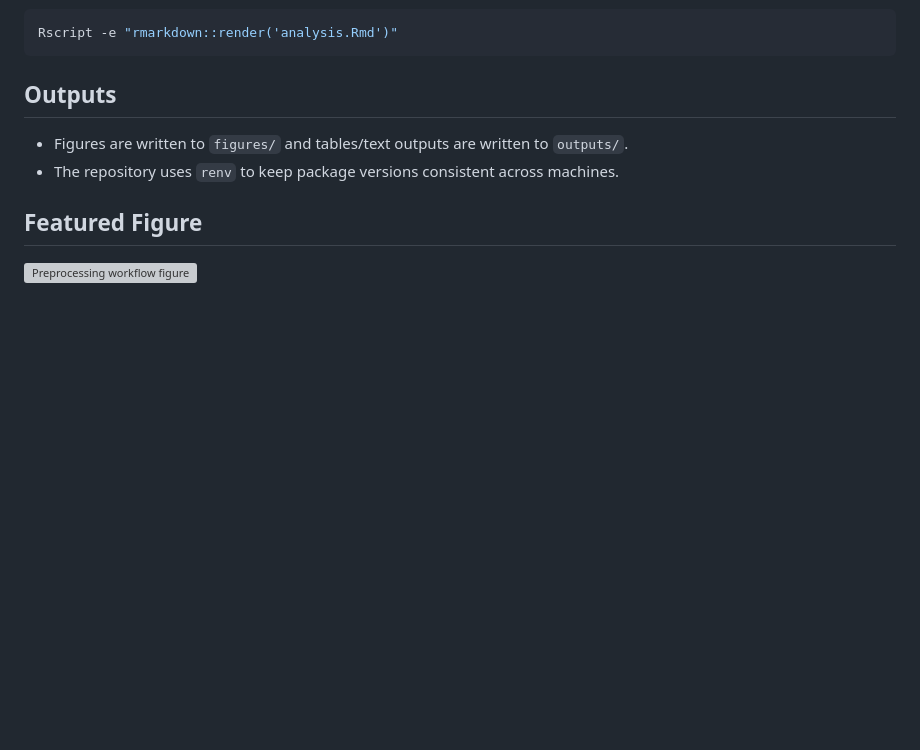
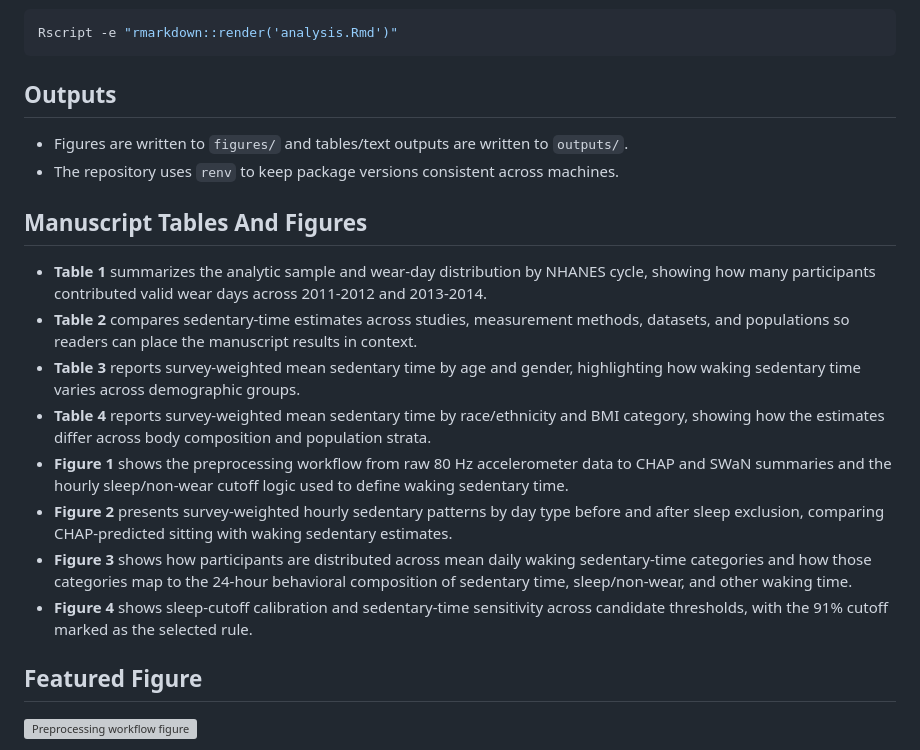
Before and after one commit to codoom1/sb-estimation, a Markdown page: README.md, the part around the change. GitHub-like rendering; blank space fills up the shorter version; grey boxes are pictures that could not be loaded.

Commit message:
Added table and figure description to README

```diff
--- a/README.md
+++ b/README.md
@@ -48,6 +48,17 @@ Rscript -e "rmarkdown::render('analysis.Rmd')"
 - Figures are written to `figures/` and tables/text outputs are written to `outputs/`.
 - The repository uses `renv` to keep package versions consistent across machines.
 
+## Manuscript Tables And Figures
+
+- **Table 1** summarizes the analytic sample and wear-day distribution by NHANES cycle, showing how many participants contributed valid wear days across 2011-2012 and 2013-2014.
+- **Table 2** compares sedentary-time estimates across studies, measurement methods, datasets, and populations so readers can place the manuscript results in context.
+- **Table 3** reports survey-weighted mean sedentary time by age and gender, highlighting how waking sedentary time varies across demographic groups.
+- **Table 4** reports survey-weighted mean sedentary time by race/ethnicity and BMI category, showing how the estimates differ across body composition and population strata.
+- **Figure 1** shows the preprocessing workflow from raw 80 Hz accelerometer data to CHAP and SWaN summaries and the hourly sleep/non-wear cutoff logic used to define waking sedentary time.
+- **Figure 2** presents survey-weighted hourly sedentary patterns by day type before and after sleep exclusion, comparing CHAP-predicted sitting with waking sedentary estimates.
+- **Figure 3** shows how participants are distributed across mean daily waking sedentary-time categories and how those categories map to the 24-hour behavioral composition of sedentary time, sleep/non-wear, and other waking time.
+- **Figure 4** shows sleep-cutoff calibration and sedentary-time sensitivity across candidate thresholds, with the 91% cutoff marked as the selected rule.
+
 ## Featured Figure
 
 ![Preprocessing workflow figure](figures/fig1.png)
```
